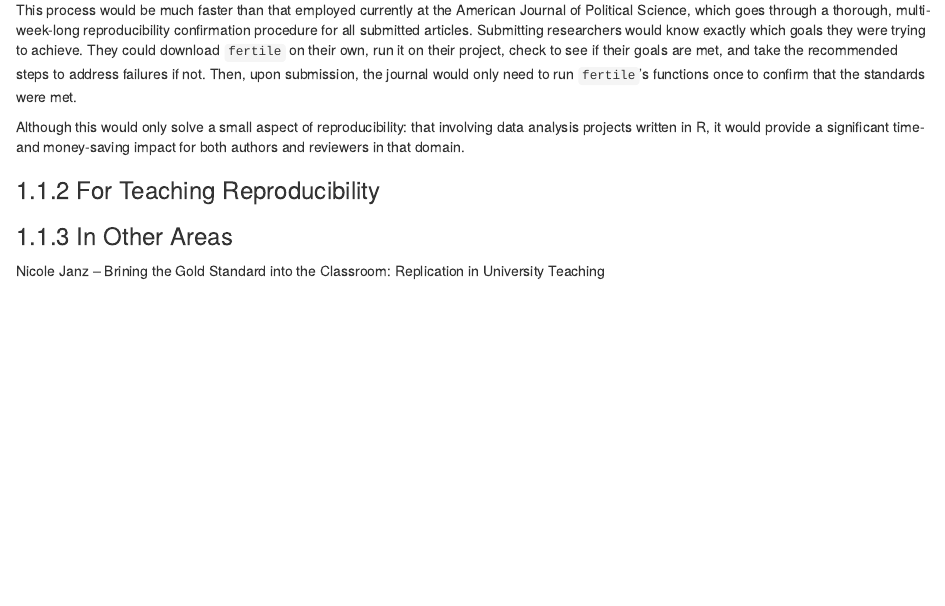
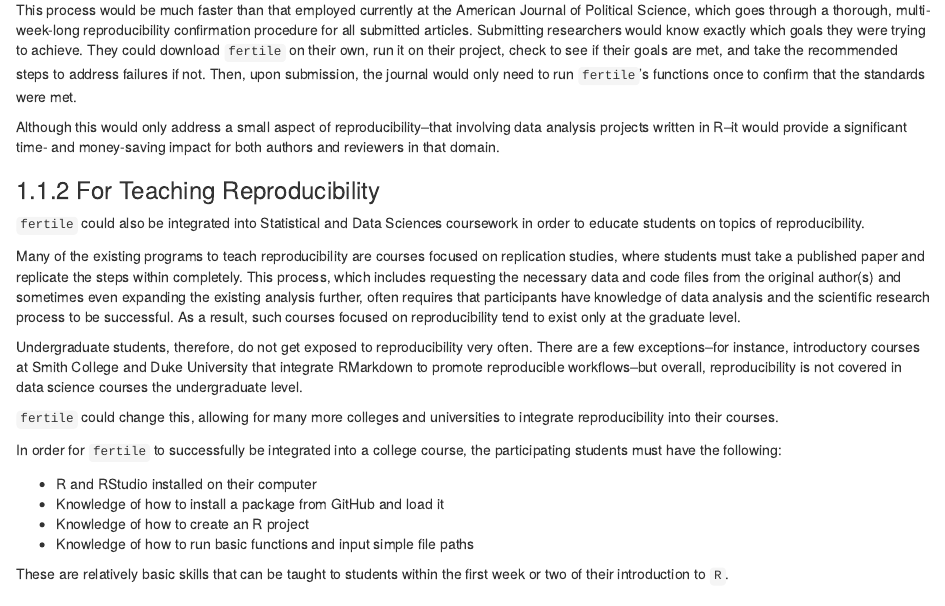
Before and after one commit to ambertin/thesis, an R Markdown document (index/03-chap3.Rmd): the page in a window 1100 px wide, from 1140 px down. Rendered offline with R 4.5, knitr and Pandoc, with nearby package versions; drawn as R Markdown's standard HTML page in place of the format the file asks for.

Commit message:
starting on in education section

```diff
--- a/index/03-chap3.Rmd
+++ b/index/03-chap3.Rmd
@@ -32,12 +32,29 @@ Journals could easily build a standard of reproducibility around `fertile`'s che
 
 This process would be much faster than that employed currently at the American Journal of Political Science, which goes through a thorough, multi-week-long reproducibility confirmation procedure for all submitted articles. Submitting researchers would know exactly which goals they were trying to achieve. They could download `fertile` on their own, run it on their project, check to see if their goals are met, and take the recommended steps to address failures if not. Then, upon submission, the journal would only need to run `fertile`'s functions once to confirm that the standards were met.
 
-Although this would only solve a small aspect of reproducibility: that involving data analysis projects written in R, it would provide a significant time- and money-saving impact for both authors and reviewers in that domain.
-
-
+Although this would only address a small aspect of reproducibility--that involving data analysis projects written in R--it would provide a significant time- and money-saving impact for both authors and reviewers in that domain.
 
 
 ### For Teaching Reproducibility
+
+`fertile` could also be integrated into Statistical and Data Sciences coursework in order to educate students on topics of reproducibility.
+
+Many of the existing programs to teach reproducibility are courses focused on replication studies, where students must take a published paper and replicate the steps within completely. This process, which includes requesting the necessary data and code files from the original author(s) and sometimes even expanding the existing analysis further, often requires that participants have knowledge of data analysis and the scientific research process to be successful. As a result, such courses focused on reproducibility tend to exist only at the graduate level.
+
+Undergraduate students, therefore, do not get exposed to reproducibility very often. There are a few exceptions--for instance, introductory courses at Smith College and Duke University that integrate RMarkdown to promote reproducible workflows--but overall, reproducibility is not covered in data science courses the undergraduate level.
+
+`fertile` could change this, allowing for many more colleges and universities to integrate reproducibility into their courses.
+
+In order for `fertile` to successfully be integrated into a college course, the participating students must have the following:
+
+* R and RStudio installed on their computer
+* Knowledge of how to install a package from GitHub and load it
+* Knowledge of how to create an R project
+* Knowledge of how to run basic functions and input simple file paths
+
+These are relatively basic skills that can be taught to students within the first week or two of their introduction to `R`.
+
+
 
 ### In Other Areas
 
```
Also changed, not shown: 2 other files.
